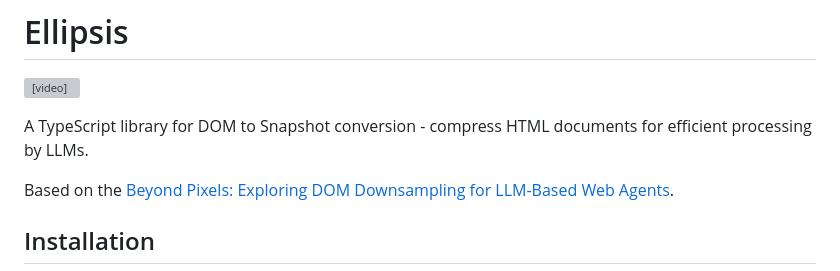
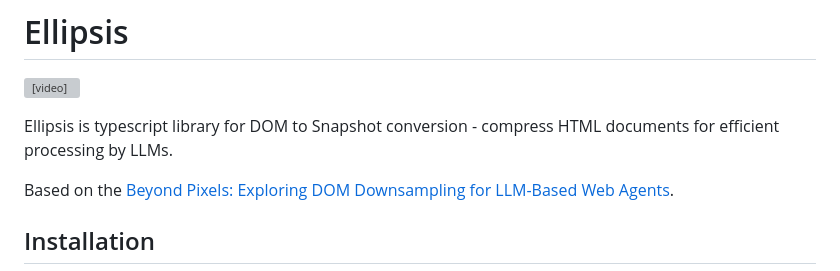
Before and after one commit to rajnandan1/ellipsis, a Markdown page: README.md, the part around the change. GitHub-like rendering; grey boxes are pictures that could not be loaded.

```diff
--- a/README.md
+++ b/README.md
@@ -2,7 +2,7 @@
 
 <video src="https://github.com/user-attachments/assets/cdfe026b-db3c-47d7-875f-a0aa3a1933a4" autoplay loop muted playsinline width="100%"></video>
 
-A TypeScript library for DOM to Snapshot conversion - compress HTML documents for efficient processing by LLMs.
+Ellipsis is typescript library for DOM to Snapshot conversion - compress HTML documents for efficient processing by LLMs.
 
 Based on the [Beyond Pixels: Exploring DOM Downsampling for LLM-Based Web Agents](https://arxiv.org/abs/2508.04412).
 
```
